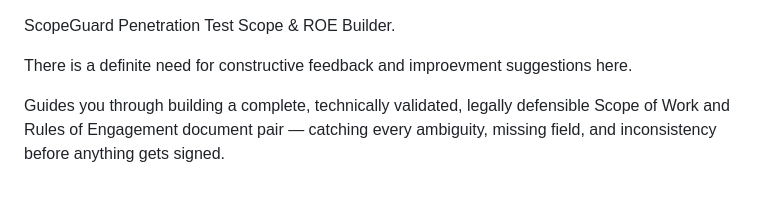
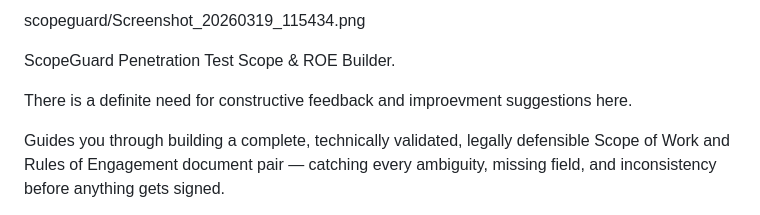
Before and after one commit to 0x4E4558/scopeguard, a Markdown page: README.md, the part around the change. GitHub-like rendering.

Commit message:
Add screenshot reference to README

```diff
--- a/README.md
+++ b/README.md
@@ -1,3 +1,5 @@
+scopeguard/Screenshot_20260319_115434.png
+
 ScopeGuard
 Penetration Test Scope & ROE Builder.
 
```
